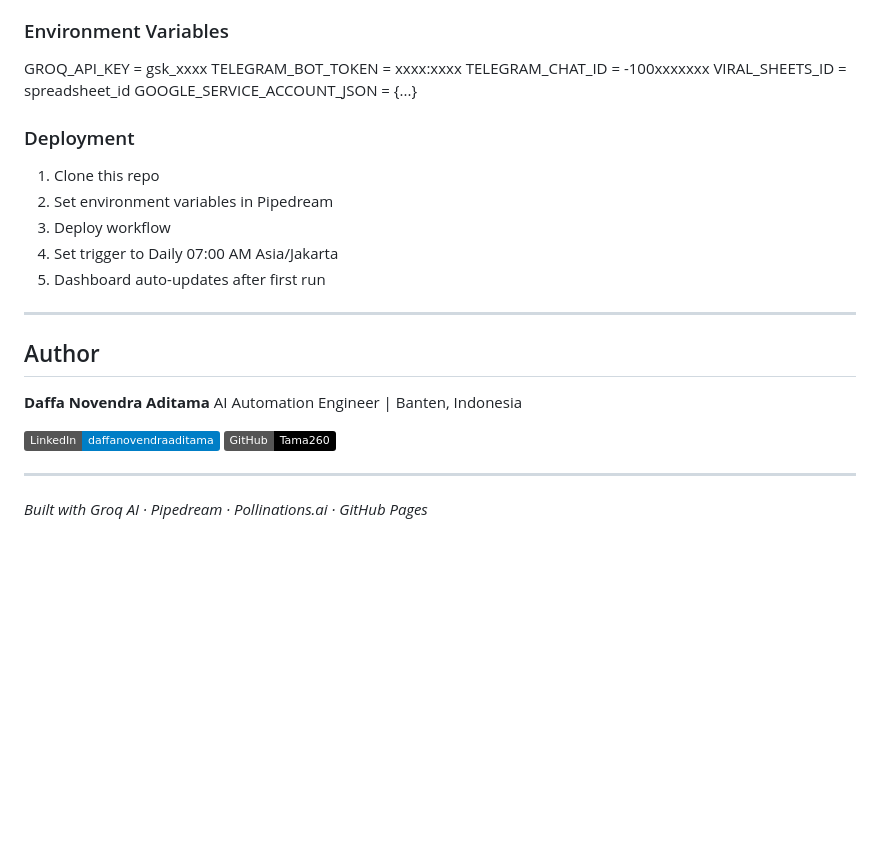
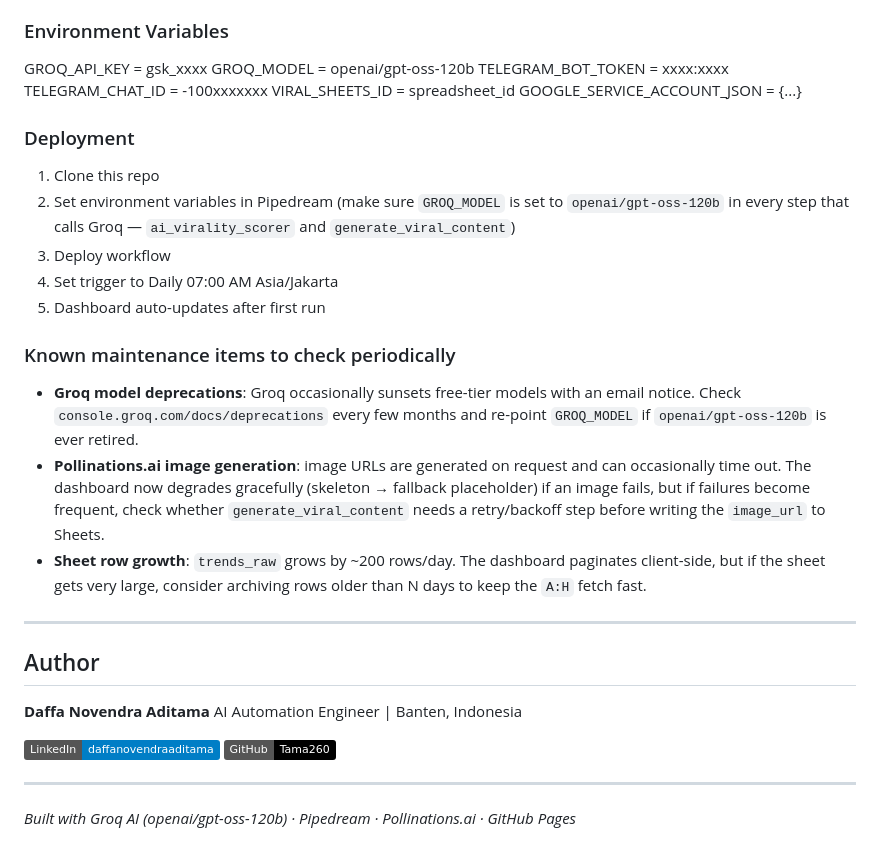
Before and after one commit to Tama260/Viral-Intelligence-Content-Engine-VICE-AI-, a Markdown page: README.md, the part around one of its changes. Rendered like a GitHub page; badges without logos; blank space fills up the shorter version.

```diff
--- a/README.md
+++ b/README.md
@@ -121,6 +125,7 @@ Every morning at 07:00 AM WIB, this pipeline runs automatically:
 ### Environment Variables
 
 GROQ_API_KEY                = gsk_xxxx
+GROQ_MODEL                  = openai/gpt-oss-120b
 TELEGRAM_BOT_TOKEN          = xxxx:xxxx
 TELEGRAM_CHAT_ID            = -100xxxxxxx
 VIRAL_SHEETS_ID             = spreadsheet_id
@@ -128,10 +133,15 @@ GOOGLE_SERVICE_ACCOUNT_JSON = {...}
 
 ### Deployment
 1. Clone this repo
-2. Set environment variables in Pipedream
+2. Set environment variables in Pipedream (make sure `GROQ_MODEL` is set to `openai/gpt-oss-120b` in every step that calls Groq — `ai_virality_scorer` and `generate_viral_content`)
 3. Deploy workflow
 4. Set trigger to Daily 07:00 AM Asia/Jakarta
 5. Dashboard auto-updates after first run
+
+### Known maintenance items to check periodically
+- **Groq model deprecations**: Groq occasionally sunsets free-tier models with an email notice. Check `console.groq.com/docs/deprecations` every few months and re-point `GROQ_MODEL` if `openai/gpt-oss-120b` is ever retired.
+- **Pollinations.ai image generation**: image URLs are generated on request and can occasionally time out. The dashboard now degrades gracefully (skeleton → fallback placeholder) if an image fails, but if failures become frequent, check whether `generate_viral_content` needs a retry/backoff step before writing the `image_url` to Sheets.
+- **Sheet row growth**: `trends_raw` grows by ~200 rows/day. The dashboard paginates client-side, but if the sheet gets very large, consider archiving rows older than N days to keep the `A:H` fetch fast.
 
 ---
 
@@ -145,4 +155,4 @@ AI Automation Engineer | Banten, Indonesia
 
 ---
 
-*Built with Groq AI · Pipedream · Pollinations.ai · GitHub Pages*
+*Built with Groq AI (openai/gpt-oss-120b) · Pipedream · Pollinations.ai · GitHub Pages*
```
Also changed, not shown: other parts of README.md (+8 -4 lines).
